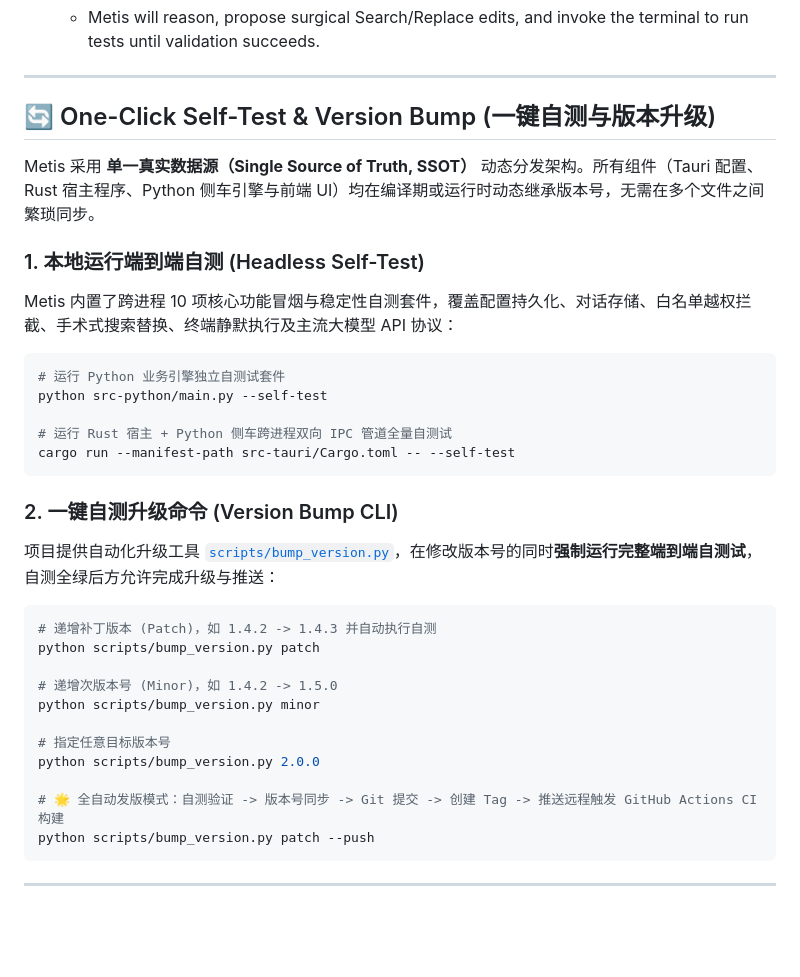
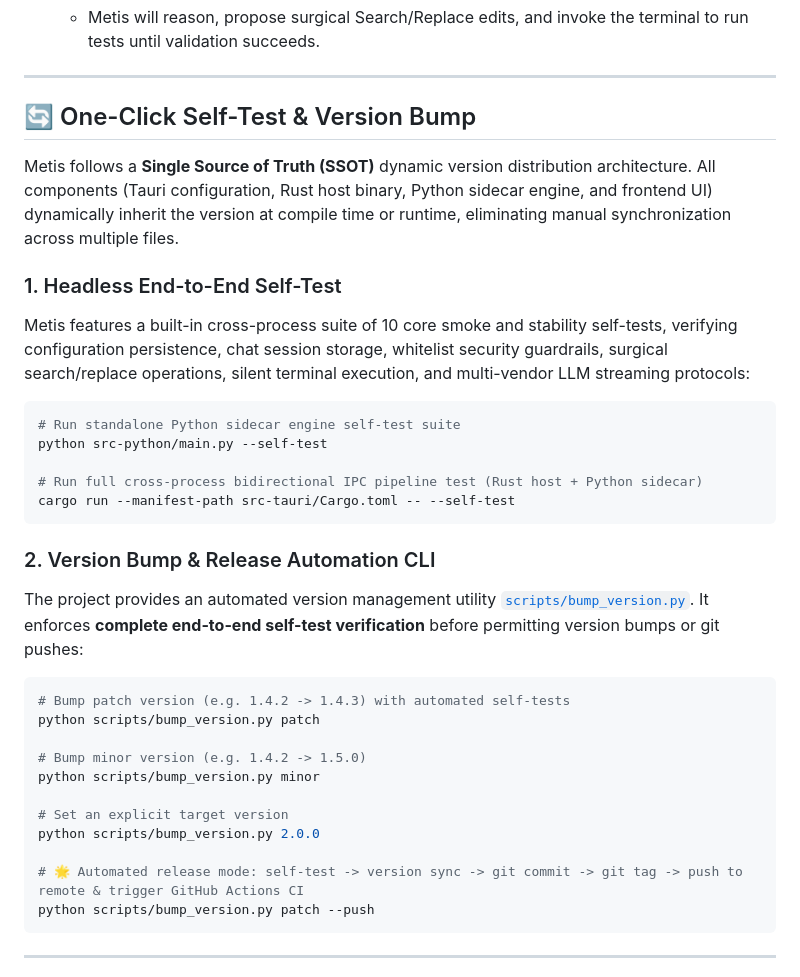
Before and after one commit to Sakiko236/Metis, a Markdown page: README.md, the part around the change. GitHub-like rendering; blank space fills up the shorter version.

Commit message:
docs: translate self-test and version bump section to English in README

````diff
--- a/README.md
+++ b/README.md
@@ -92,37 +92,37 @@ Download the appropriate release package for your operating system from the [Rel
 
 ---
 
-## 🔄 One-Click Self-Test & Version Bump (一键自测与版本升级)
+## 🔄 One-Click Self-Test & Version Bump
 
-Metis 采用 **单一真实数据源（Single Source of Truth, SSOT）** 动态分发架构。所有组件（Tauri 配置、Rust 宿主程序、Python 侧车引擎与前端 UI）均在编译期或运行时动态继承版本号，无需在多个文件之间繁琐同步。
+Metis follows a **Single Source of Truth (SSOT)** dynamic version distribution architecture. All components (Tauri configuration, Rust host binary, Python sidecar engine, and frontend UI) dynamically inherit the version at compile time or runtime, eliminating manual synchronization across multiple files.
 
-### 1. 本地运行端到端自测 (Headless Self-Test)
+### 1. Headless End-to-End Self-Test
 
-Metis 内置了跨进程 10 项核心功能冒烟与稳定性自测套件，覆盖配置持久化、对话存储、白名单越权拦截、手术式搜索替换、终端静默执行及主流大模型 API 协议：
+Metis features a built-in cross-process suite of 10 core smoke and stability self-tests, verifying configuration persistence, chat session storage, whitelist security guardrails, surgical search/replace operations, silent terminal execution, and multi-vendor LLM streaming protocols:
 
 ```bash
-# 运行 Python 业务引擎独立自测试套件
+# Run standalone Python sidecar engine self-test suite
 python src-python/main.py --self-test
 
-# 运行 Rust 宿主 + Python 侧车跨进程双向 IPC 管道全量自测试
+# Run full cross-process bidirectional IPC pipeline test (Rust host + Python sidecar)
 cargo run --manifest-path src-tauri/Cargo.toml -- --self-test
 ```
 
-### 2. 一键自测升级命令 (Version Bump CLI)
+### 2. Version Bump & Release Automation CLI
 
-项目提供自动化升级工具 [`scripts/bump_version.py`](scripts/bump_version.py)，在修改版本号的同时**强制运行完整端到端自测试**，自测全绿后方允许完成升级与推送：
+The project provides an automated version management utility [`scripts/bump_version.py`](scripts/bump_version.py). It enforces **complete end-to-end self-test verification** before permitting version bumps or git pushes:
 
 ```bash
-# 递增补丁版本 (Patch)，如 1.4.2 -> 1.4.3 并自动执行自测
+# Bump patch version (e.g. 1.4.2 -> 1.4.3) with automated self-tests
 python scripts/bump_version.py patch
 
-# 递增次版本号 (Minor)，如 1.4.2 -> 1.5.0
+# Bump minor version (e.g. 1.4.2 -> 1.5.0)
 python scripts/bump_version.py minor
 
-# 指定任意目标版本号
+# Set an explicit target version
 python scripts/bump_version.py 2.0.0
 
-# 🌟 全自动发版模式：自测验证 -> 版本号同步 -> Git 提交 -> 创建 Tag -> 推送远程触发 GitHub Actions CI 构建
+# 🌟 Automated release mode: self-test -> version sync -> git commit -> git tag -> push to remote & trigger GitHub Actions CI
 python scripts/bump_version.py patch --push
 ```
 
````
